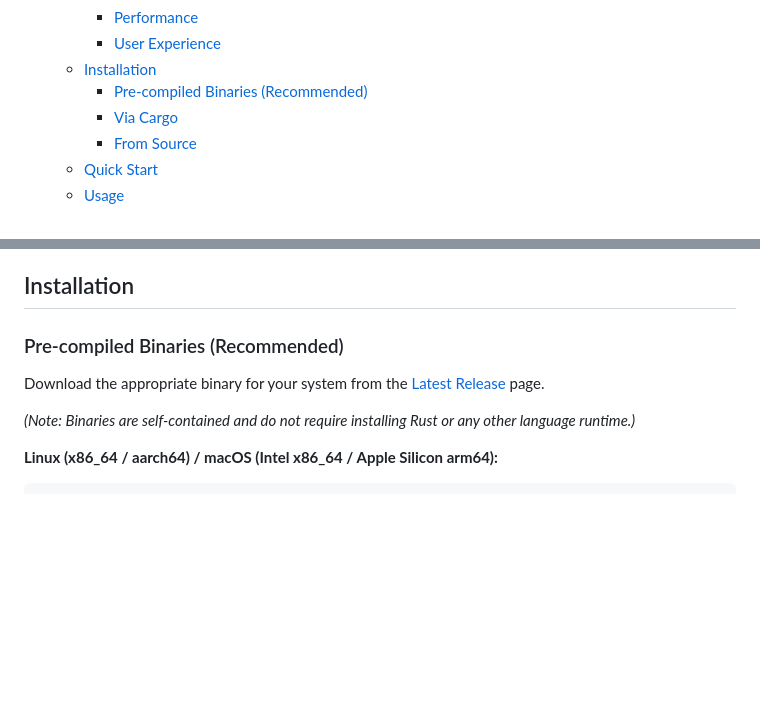
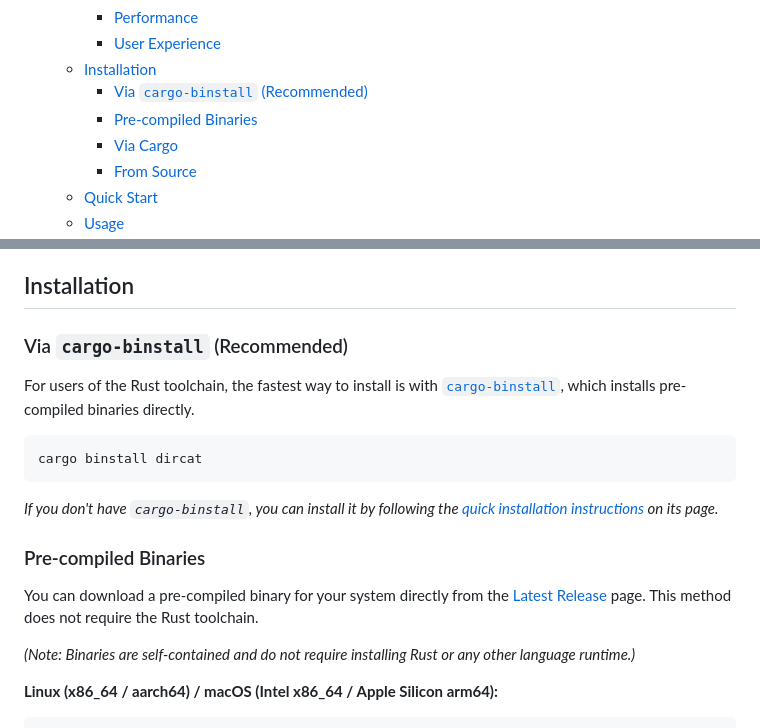
Before and after one commit to Romelium/dircat-rust, a Markdown page: README.md, 2 parts joined by grey strips. Rendered like a GitHub page; blank space fills up the shorter version.

Commit message:
docs: add cargo-binstall as recommended installation method
Updates the installation instructions in README.md to feature `cargo-binstall` as the primary recommended installation method for users with the Rust toolchain.

This provides a more convenient and faster setup experience compared to manually downloading binaries or compiling from source. The existing "Pre-compiled Binaries" section has been retained but is no longer marked as the top recommendation.

````diff
--- a/README.md
+++ b/README.md
@@ -29,7 +29,8 @@ It's designed for speed, developer convenience, and seamless integration with to
     - [Performance](#performance)
     - [User Experience](#user-experience)
   - [Installation](#installation)
-    - [Pre-compiled Binaries (Recommended)](#pre-compiled-binaries-recommended)
+    - [Via `cargo-binstall` (Recommended)](#via-cargo-binstall-recommended)
+    - [Pre-compiled Binaries](#pre-compiled-binaries)
     - [Via Cargo](#via-cargo)
     - [From Source](#from-source)
   - [Quick Start](#quick-start)
@@ -133,9 +134,19 @@ Are you tired of:
 
 ## Installation
 
-### Pre-compiled Binaries (Recommended)
+### Via `cargo-binstall` (Recommended)
 
-Download the appropriate binary for your system from the [Latest Release](https://github.com/romelium/dircat-rust/releases/latest) page.
+For users of the Rust toolchain, the fastest way to install is with [`cargo-binstall`](https://github.com/cargo-bins/cargo-binstall), which installs pre-compiled binaries directly.
+
+```bash
+cargo binstall dircat
+```
+
+*If you don't have `cargo-binstall`, you can install it by following the [quick installation instructions](https://github.com/cargo-bins/cargo-binstall#quickly) on its page.*
+
+### Pre-compiled Binaries
+
+You can download a pre-compiled binary for your system directly from the [Latest Release](https://github.com/romelium/dircat-rust/releases/latest) page. This method does not require the Rust toolchain.
 
 *(Note: Binaries are self-contained and do not require installing Rust or any other language runtime.)*
 
````
